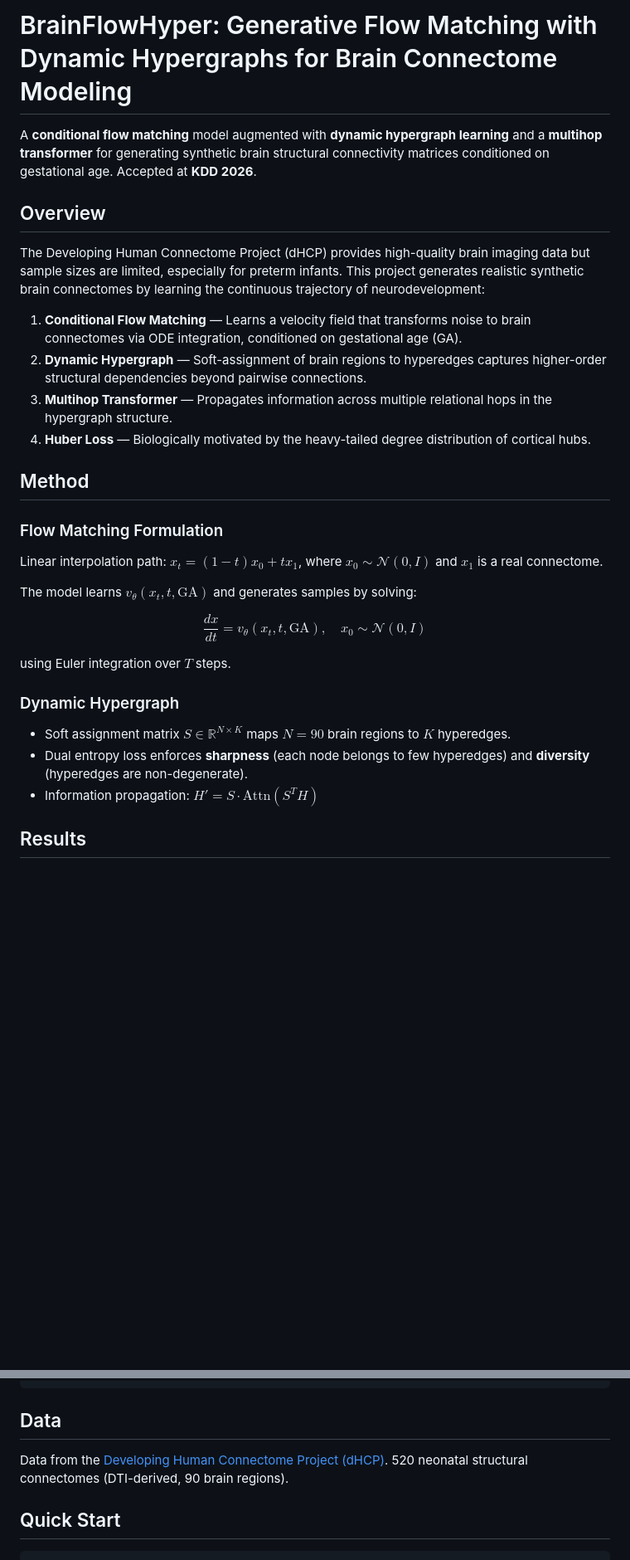
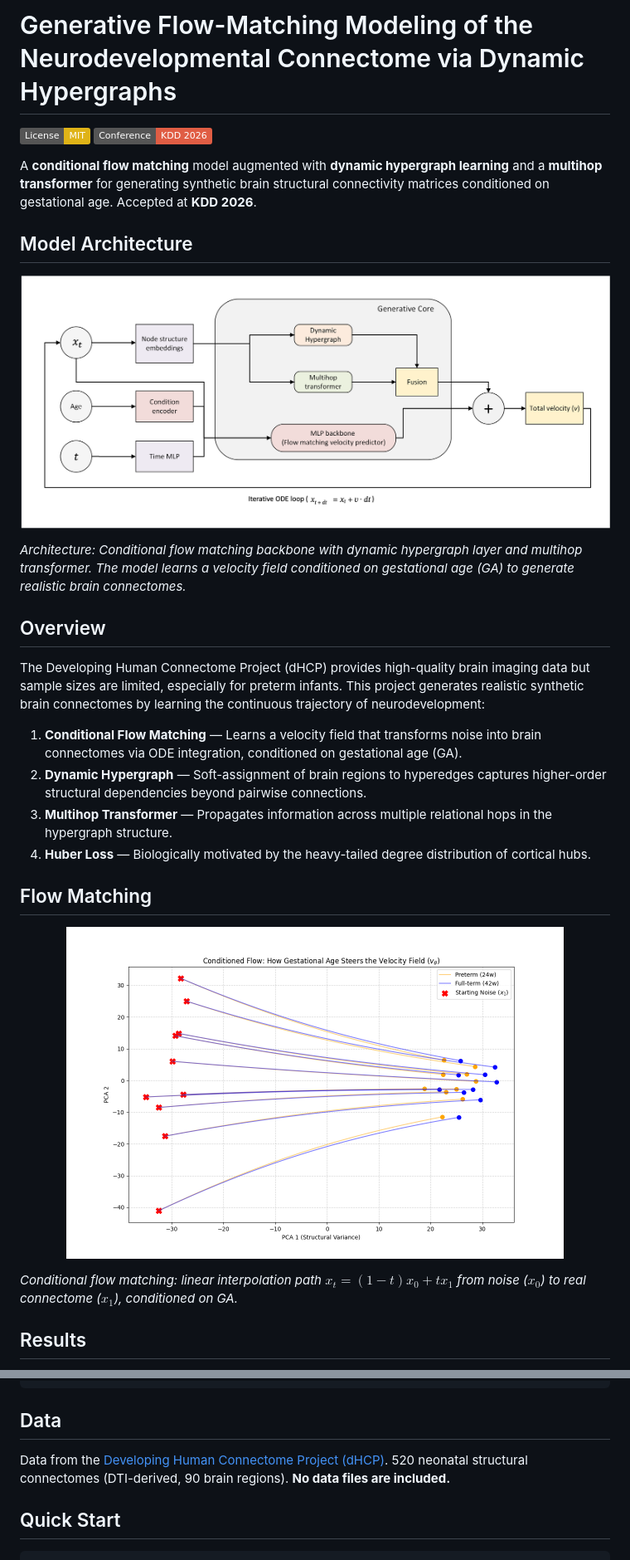
Before and after one commit to SmartPoqueira/Brain-Connectome-Flow-Matching-Dynamic-Hypergraphs, a Markdown page: README.md, 2 parts joined by grey strips. Shown at 83% size. Rendered like a GitHub page; badges without logos; blank space fills up the shorter version.

Commit message:
Enhanced README with paper figures, descriptive folder name, cleaned data files

```diff
--- a/README.md
+++ b/README.md
@@ -1,33 +1,34 @@
-# BrainFlowHyper: Generative Flow Matching with Dynamic Hypergraphs for Brain Connectome Modeling
+# Generative Flow-Matching Modeling of the Neurodevelopmental Connectome via Dynamic Hypergraphs
+
+[![License: MIT](https://img.shields.io/badge/License-MIT-yellow.svg)](https://opensource.org/licenses/MIT)
+[![Conference: KDD 2026](https://img.shields.io/badge/Conference-KDD%202026-red)](https://kdd2026.kdd.org/)
 
 A **conditional flow matching** model augmented with **dynamic hypergraph learning** and a **multihop transformer** for generating synthetic brain structural connectivity matrices conditioned on gestational age. Accepted at **KDD 2026**.
+
+## Model Architecture
+
+<p align="center">
+  <img src="paper/figures/Model_diagram.png" width="750"/>
+</p>
+
+*Architecture: Conditional flow matching backbone with dynamic hypergraph layer and multihop transformer. The model learns a velocity field conditioned on gestational age (GA) to generate realistic brain connectomes.*
 
 ## Overview
 
 The Developing Human Connectome Project (dHCP) provides high-quality brain imaging data but sample sizes are limited, especially for preterm infants. This project generates realistic synthetic brain connectomes by learning the continuous trajectory of neurodevelopment:
 
-1. **Conditional Flow Matching** — Learns a velocity field that transforms noise to brain connectomes via ODE integration, conditioned on gestational age (GA).
+1. **Conditional Flow Matching** — Learns a velocity field that transforms noise into brain connectomes via ODE integration, conditioned on gestational age (GA).
 2. **Dynamic Hypergraph** — Soft-assignment of brain regions to hyperedges captures higher-order structural dependencies beyond pairwise connections.
 3. **Multihop Transformer** — Propagates information across multiple relational hops in the hypergraph structure.
 4. **Huber Loss** — Biologically motivated by the heavy-tailed degree distribution of cortical hubs.
 
-## Method
+## Flow Matching
 
-### Flow Matching Formulation
+<p align="center">
+  <img src="paper/figures/flow_conditioned.png" width="600"/>
+</p>
 
-Linear interpolation path: $x_t = (1-t)x_0 + t x_1$, where $x_0 \sim \mathcal{N}(0, I)$ and $x_1$ is a real connectome.
-
-The model learns $v_\theta(x_t, t, \text{GA})$ and generates samples by solving:
-
-$$\frac{dx}{dt} = v_\theta(x_t, t, \text{GA}), \quad x_0 \sim \mathcal{N}(0, I)$$
-
-using Euler integration over $T$ steps.
-
-### Dynamic Hypergraph
-
-- Soft assignment matrix $S \in \mathbb{R}^{N \times K}$ maps $N=90$ brain regions to $K$ hyperedges.
-- Dual entropy loss enforces **sharpness** (each node belongs to few hyperedges) and **diversity** (hyperedges are non-degenerate).
-- Information propagation: $H' = S \cdot \text{Attn}(S^T H)$
+*Conditional flow matching: linear interpolation path $x_t = (1-t)x_0 + t x_1$ from noise ($x_0$) to real connectome ($x_1$), conditioned on GA.*
 
 ## Results
 
@@ -77,7 +84,7 @@ BrainFlowHyper/
 
 ## Data
 
-Data from the [Developing Human Connectome Project (dHCP)](http://www.developingconnectome.org/). 520 neonatal structural connectomes (DTI-derived, 90 brain regions).
+Data from the [Developing Human Connectome Project (dHCP)](http://www.developingconnectome.org/). 520 neonatal structural connectomes (DTI-derived, 90 brain regions). **No data files are included.**
 
 ## Quick Start
 
```
Also changed, not shown: other parts of README.md (+17 -11 lines).
